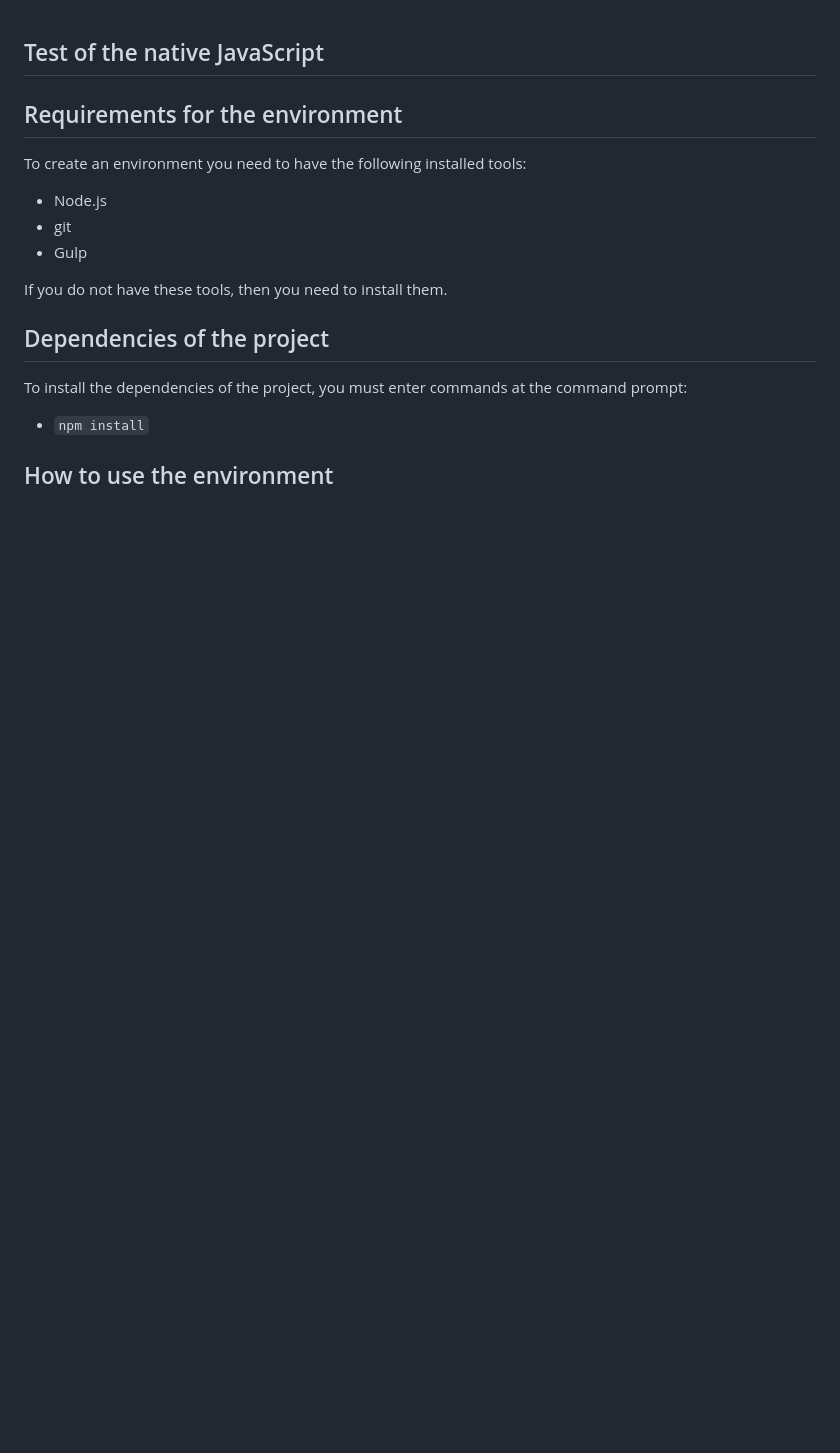
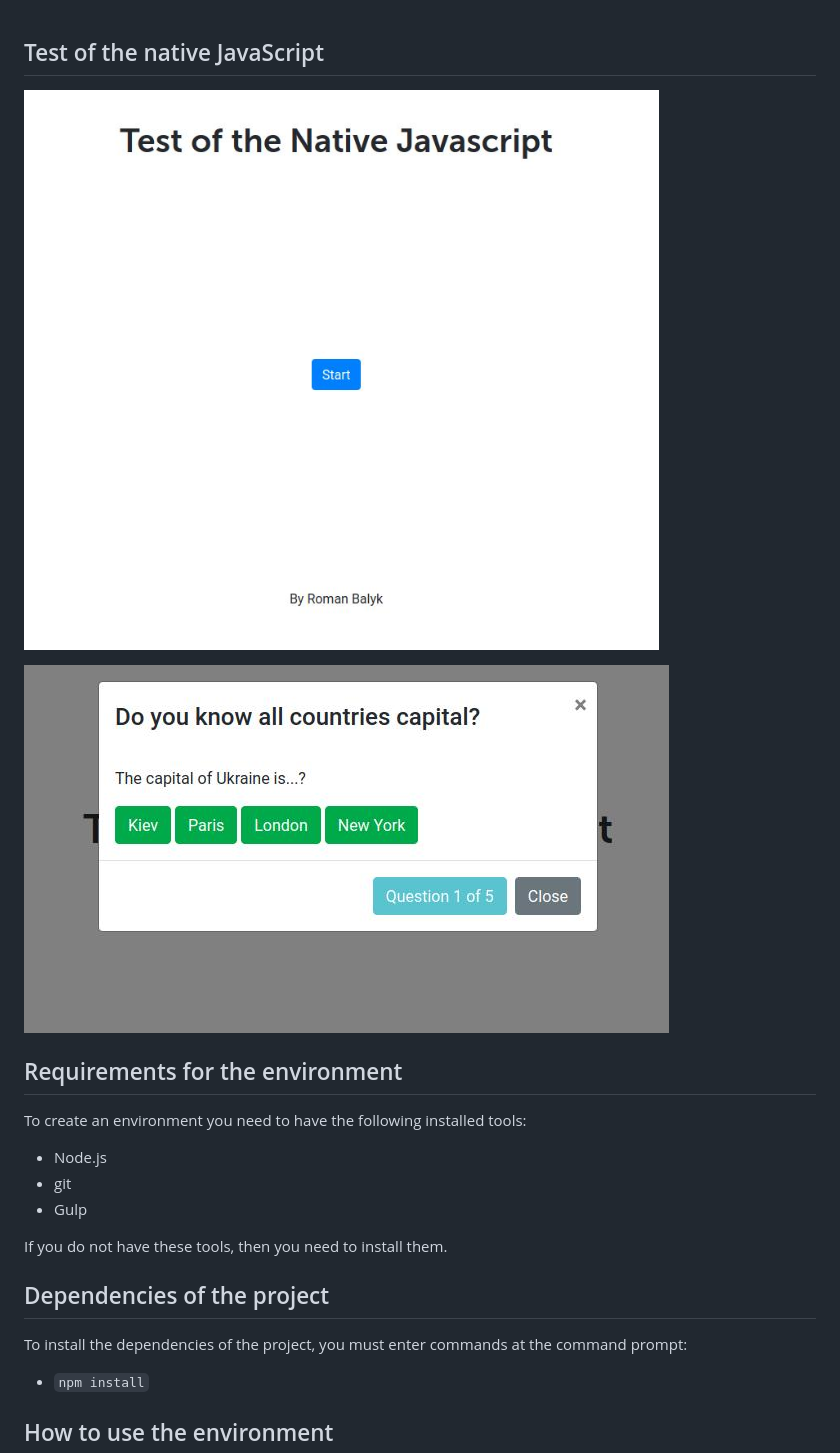
Before and after one commit to Rbalyk/Test-of-the-native-JavaScript, a Markdown page: README.md, the part around the change. Drawn GitHub-style; pictures changed too: sreen1.jpeg (added), sreen2.jpeg (added); blank space fills up the shorter version.

Commit message:
readme images

```diff
--- a/README.md
+++ b/README.md
@@ -1,4 +1,9 @@
 ## Test of the native JavaScript
+
+![alt text](sreen1.jpeg?raw=true "Title")
+
+![alt text](sreen2.jpeg?raw=true "Title")
+
 ## Requirements for the environment
 To create an environment you need to have the following installed tools:
 - Node.js
```
